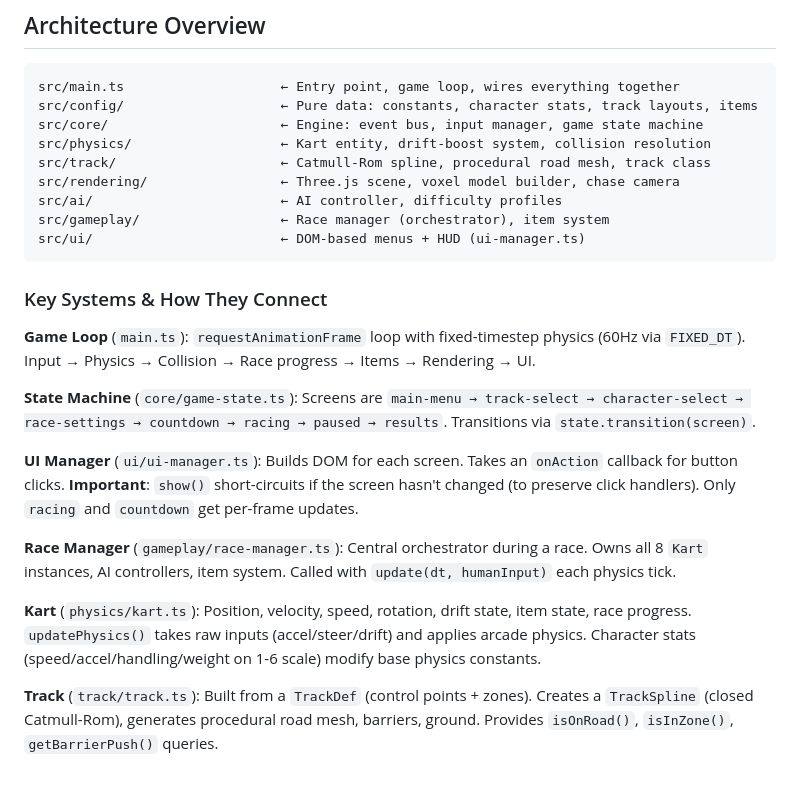
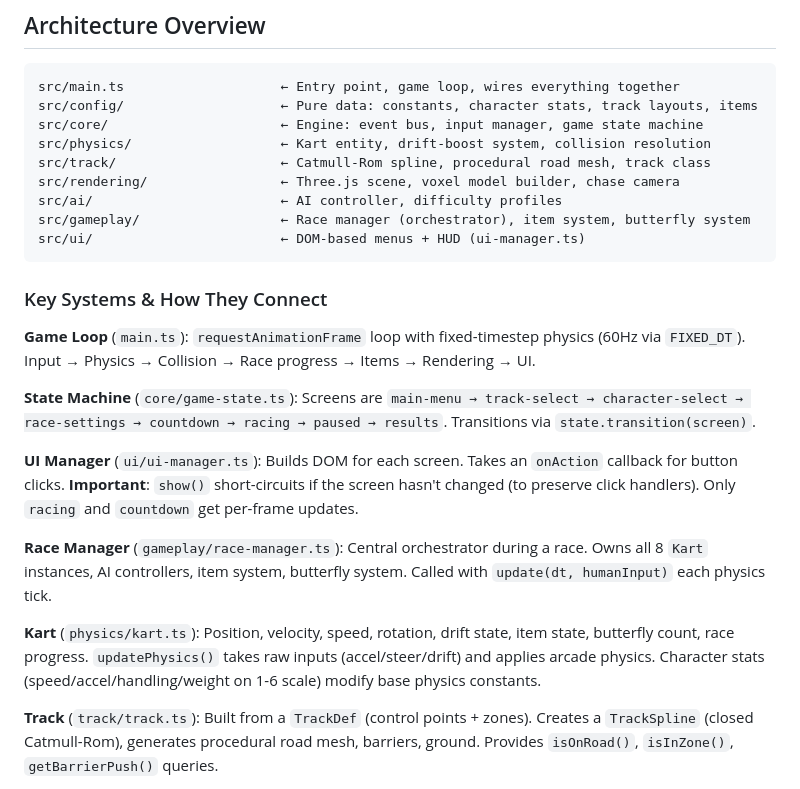
Before and after one commit to iOvergaard/Unikart, a Markdown page: CLAUDE.md, the part around one of its changes. GitHub-like rendering.

````diff
--- a/CLAUDE.md
+++ b/CLAUDE.md
@@ -22,7 +22,7 @@ src/physics/                   ← Kart entity, drift-boost system, collision re
 src/track/                     ← Catmull-Rom spline, procedural road mesh, track class
 src/rendering/                 ← Three.js scene, voxel model builder, chase camera
 src/ai/                        ← AI controller, difficulty profiles
-src/gameplay/                  ← Race manager (orchestrator), item system
+src/gameplay/                  ← Race manager (orchestrator), item system, butterfly system
 src/ui/                        ← DOM-based menus + HUD (ui-manager.ts)
 ```
 
@@ -34,9 +34,9 @@ src/ui/                        ← DOM-based menus + HUD (ui-manager.ts)
 
 **UI Manager** (`ui/ui-manager.ts`): Builds DOM for each screen. Takes an `onAction` callback for button clicks. **Important**: `show()` short-circuits if the screen hasn't changed (to preserve click handlers). Only `racing` and `countdown` get per-frame updates.
 
-**Race Manager** (`gameplay/race-manager.ts`): Central orchestrator during a race. Owns all 8 `Kart` instances, AI controllers, item system. Called with `update(dt, humanInput)` each physics tick.
+**Race Manager** (`gameplay/race-manager.ts`): Central orchestrator during a race. Owns all 8 `Kart` instances, AI controllers, item system, butterfly system. Called with `update(dt, humanInput)` each physics tick.
 
-**Kart** (`physics/kart.ts`): Position, velocity, speed, rotation, drift state, item state, race progress. `updatePhysics()` takes raw inputs (accel/steer/drift) and applies arcade physics. Character stats (speed/accel/handling/weight on 1-6 scale) modify base physics constants.
+**Kart** (`physics/kart.ts`): Position, velocity, speed, rotation, drift state, item state, butterfly count, race progress. `updatePhysics()` takes raw inputs (accel/steer/drift) and applies arcade physics. Character stats (speed/accel/handling/weight on 1-6 scale) modify base physics constants.
 
 **Track** (`track/track.ts`): Built from a `TrackDef` (control points + zones). Creates a `TrackSpline` (closed Catmull-Rom), generates procedural road mesh, barriers, ground. Provides `isOnRoad()`, `isInZone()`, `getBarrierPush()` queries.
 
````
Also changed, not shown: other parts of CLAUDE.md (+61 -27 lines).
